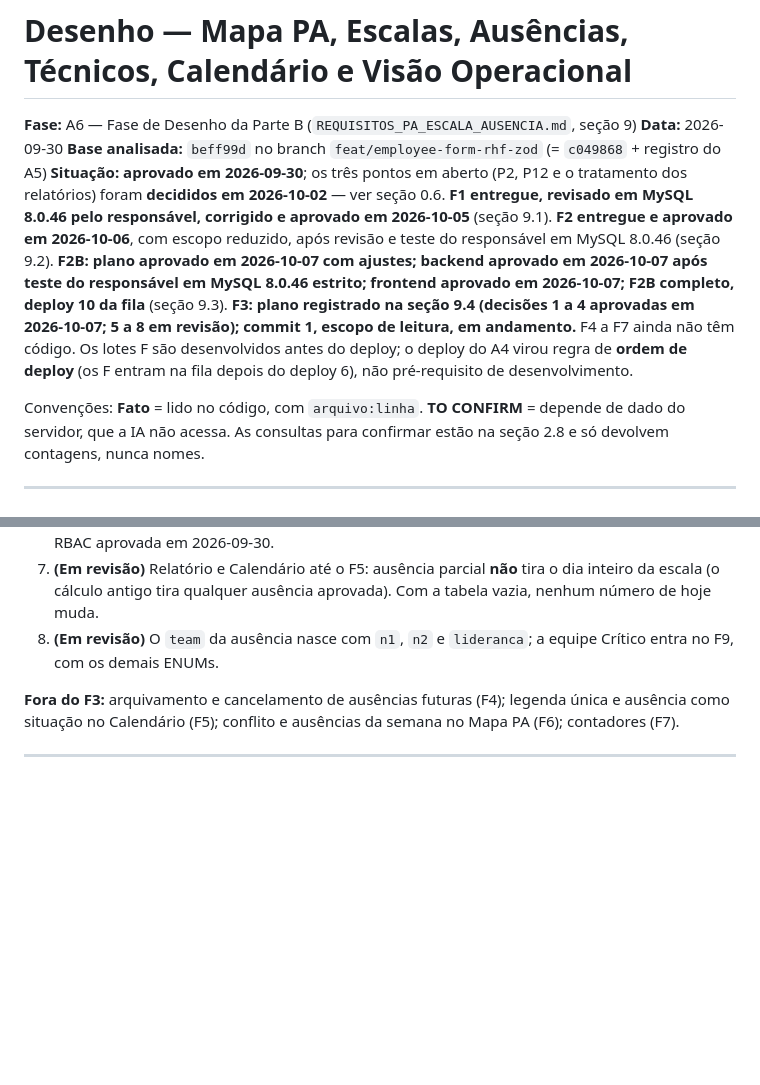
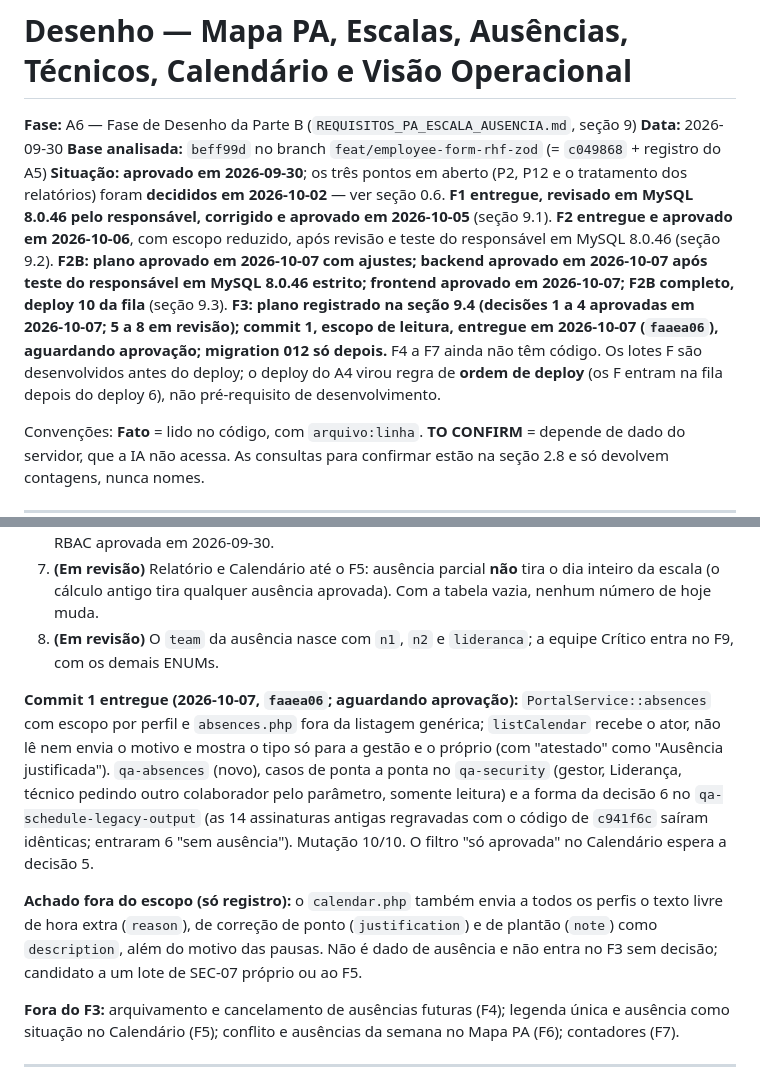
Before and after one commit to TheusCA/chronodesk_v3, a Markdown page: docs/DESENHO_PA_ESCALA_AUSENCIA.md, 2 parts joined by grey strips. Drawn GitHub-style; blank space fills up the shorter version.

Commit message:
docs: entrega do commit 1 do F3 e achado de texto livre no calendario
Secao 9.4: commit 1 (faaea06) entregue, aguardando aprovacao; registra
que o calendar.php tambem envia a todos os perfis o texto livre de hora
extra, correcao de ponto e plantao (fora do escopo do F3, so registro).

Co-Authored-By: Claude Opus 5.5 <noreply@anthropic.com>

```diff
--- a/docs/DESENHO_PA_ESCALA_AUSENCIA.md
+++ b/docs/DESENHO_PA_ESCALA_AUSENCIA.md
@@ -3,7 +3,7 @@
 **Fase:** A6 — Fase de Desenho da Parte B (`REQUISITOS_PA_ESCALA_AUSENCIA.md`, seção 9)
 **Data:** 2026-09-30
 **Base analisada:** `beff99d` no branch `feat/employee-form-rhf-zod` (= `c049868` + registro do A5)
-**Situação:** **aprovado em 2026-09-30**; os três pontos em aberto (P2, P12 e o tratamento dos relatórios) foram **decididos em 2026-10-02** — ver seção 0.6. **F1 entregue, revisado em MySQL 8.0.46 pelo responsável, corrigido e aprovado em 2026-10-05** (seção 9.1). **F2 entregue e aprovado em 2026-10-06**, com escopo reduzido, após revisão e teste do responsável em MySQL 8.0.46 (seção 9.2). **F2B: plano aprovado em 2026-10-07 com ajustes; backend aprovado em 2026-10-07 após teste do responsável em MySQL 8.0.46 estrito; frontend aprovado em 2026-10-07; F2B completo, deploy 10 da fila** (seção 9.3). **F3: plano registrado na seção 9.4 (decisões 1 a 4 aprovadas em 2026-10-07; 5 a 8 em revisão); commit 1, escopo de leitura, em andamento.** F4 a F7 ainda não têm código. Os lotes F são desenvolvidos antes do deploy; o deploy do A4 virou regra de **ordem de deploy** (os F entram na fila depois do deploy 6), não pré-requisito de desenvolvimento.
+**Situação:** **aprovado em 2026-09-30**; os três pontos em aberto (P2, P12 e o tratamento dos relatórios) foram **decididos em 2026-10-02** — ver seção 0.6. **F1 entregue, revisado em MySQL 8.0.46 pelo responsável, corrigido e aprovado em 2026-10-05** (seção 9.1). **F2 entregue e aprovado em 2026-10-06**, com escopo reduzido, após revisão e teste do responsável em MySQL 8.0.46 (seção 9.2). **F2B: plano aprovado em 2026-10-07 com ajustes; backend aprovado em 2026-10-07 após teste do responsável em MySQL 8.0.46 estrito; frontend aprovado em 2026-10-07; F2B completo, deploy 10 da fila** (seção 9.3). **F3: plano registrado na seção 9.4 (decisões 1 a 4 aprovadas em 2026-10-07; 5 a 8 em revisão); commit 1, escopo de leitura, entregue em 2026-10-07 (`faaea06`), aguardando aprovação; migration 012 só depois.** F4 a F7 ainda não têm código. Os lotes F são desenvolvidos antes do deploy; o deploy do A4 virou regra de **ordem de deploy** (os F entram na fila depois do deploy 6), não pré-requisito de desenvolvimento.
 
 Convenções: **Fato** = lido no código, com `arquivo:linha`. **TO CONFIRM** = depende de dado do servidor, que a IA não acessa. As consultas para confirmar estão na seção 2.8 e só devolvem contagens, nunca nomes.
 
@@ -1070,6 +1070,10 @@ Validação pela IA (frontend): `lint`, `typecheck`, `build` e os 14 `qa:*`; mut
 7. **(Em revisão)** Relatório e Calendário até o F5: ausência parcial **não** tira o dia inteiro da escala (o cálculo antigo tira qualquer ausência aprovada). Com a tabela vazia, nenhum número de hoje muda.
 8. **(Em revisão)** O `team` da ausência nasce com `n1`, `n2` e `lideranca`; a equipe Crítico entra no F9, com os demais ENUMs.
 
+**Commit 1 entregue (2026-10-07, `faaea06`; aguardando aprovação):** `PortalService::absences` com escopo por perfil e `absences.php` fora da listagem genérica; `listCalendar` recebe o ator, não lê nem envia o motivo e mostra o tipo só para a gestão e o próprio (com "atestado" como "Ausência justificada"). `qa-absences` (novo), casos de ponta a ponta no `qa-security` (gestor, Liderança, técnico pedindo outro colaborador pelo parâmetro, somente leitura) e a forma da decisão 6 no `qa-schedule-legacy-output` (as 14 assinaturas antigas regravadas com o código de `c941f6c` saíram idênticas; entraram 6 "sem ausência"). Mutação 10/10. O filtro "só aprovada" no Calendário espera a decisão 5.
+
+**Achado fora do escopo (só registro):** o `calendar.php` também envia a todos os perfis o texto livre de hora extra (`reason`), de correção de ponto (`justification`) e de plantão (`note`) como `description`, além do motivo das pausas. Não é dado de ausência e não entra no F3 sem decisão; candidato a um lote de SEC-07 próprio ou ao F5.
+
 **Fora do F3:** arquivamento e cancelamento de ausências futuras (F4); legenda única e ausência como situação no Calendário (F5); conflito e ausências da semana no Mapa PA (F6); contadores (F7).
 
 ---
```
